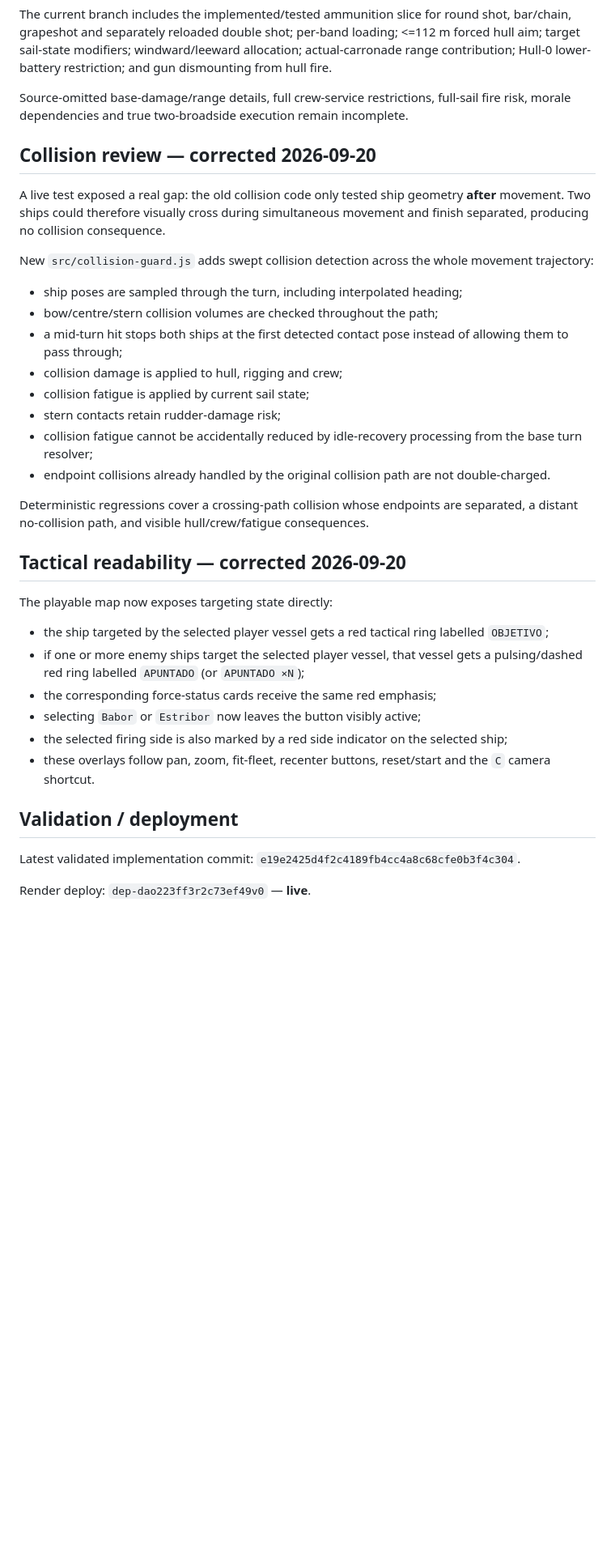
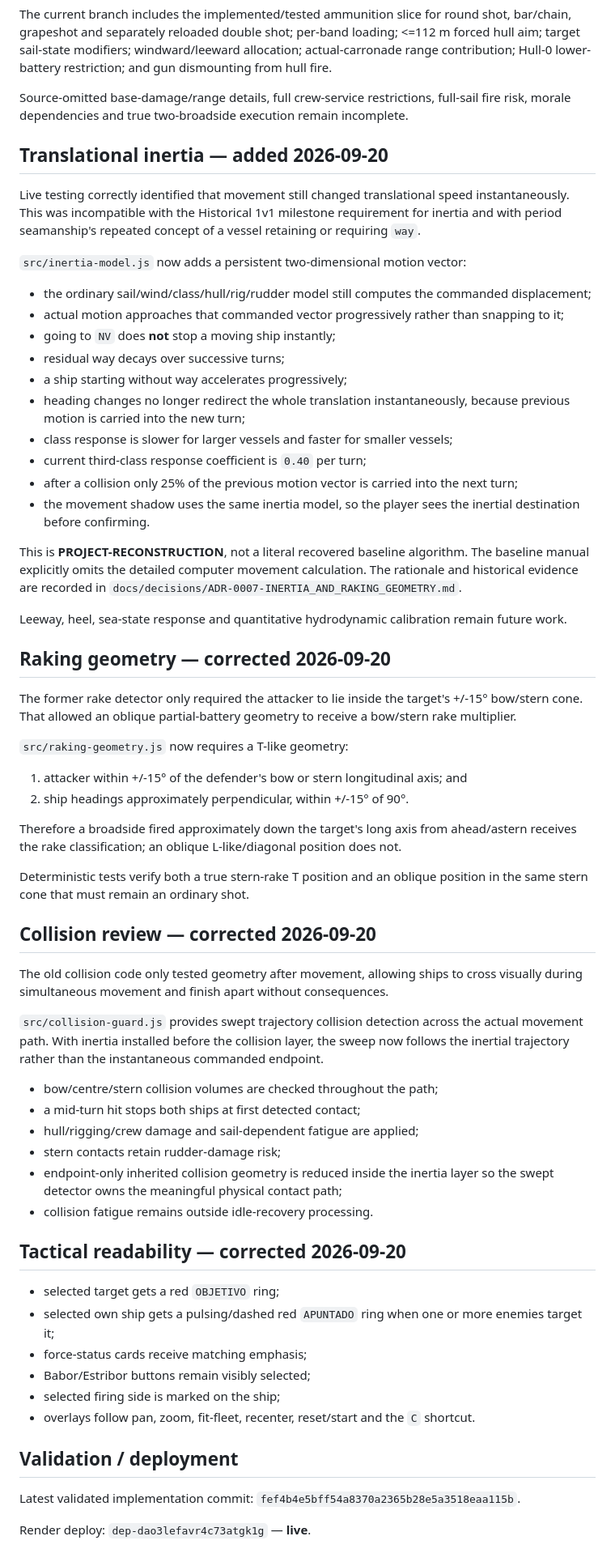
Before and after one commit to Reyndio/batalla-naval-juego, a Markdown page: PROJECT_STATE.md, the part around one of its changes. Shown at 81% size. Rendered like a GitHub page; blank space fills up the shorter version.

Commit message:
Record inertia and strict raking geometry validation

```diff
--- a/PROJECT_STATE.md
+++ b/PROJECT_STATE.md
@@ -75,37 +76,65 @@ The current branch includes the implemented/tested ammunition slice for round sh
 
 Source-omitted base-damage/range details, full crew-service restrictions, full-sail fire risk, morale dependencies and true two-broadside execution remain incomplete.
 
+## Translational inertia — added 2026-09-20
+
+Live testing correctly identified that movement still changed translational speed instantaneously. This was incompatible with the Historical 1v1 milestone requirement for inertia and with period seamanship's repeated concept of a vessel retaining or requiring `way`.
+
+`src/inertia-model.js` now adds a persistent two-dimensional motion vector:
+
+- the ordinary sail/wind/class/hull/rig/rudder model still computes the commanded displacement;
+- actual motion approaches that commanded vector progressively rather than snapping to it;
+- going to `NV` does **not** stop a moving ship instantly;
+- residual way decays over successive turns;
+- a ship starting without way accelerates progressively;
+- heading changes no longer redirect the whole translation instantaneously, because previous motion is carried into the new turn;
+- class response is slower for larger vessels and faster for smaller vessels;
+- current third-class response coefficient is `0.40` per turn;
+- after a collision only 25% of the previous motion vector is carried into the next turn;
+- the movement shadow uses the same inertia model, so the player sees the inertial destination before confirming.
+
+This is **PROJECT-RECONSTRUCTION**, not a literal recovered baseline algorithm. The baseline manual explicitly omits the detailed computer movement calculation. The rationale and historical evidence are recorded in `docs/decisions/ADR-0007-INERTIA_AND_RAKING_GEOMETRY.md`.
+
+Leeway, heel, sea-state response and quantitative hydrodynamic calibration remain future work.
+
+## Raking geometry — corrected 2026-09-20
+
+The former rake detector only required the attacker to lie inside the target's +/-15° bow/stern cone. That allowed an oblique partial-battery geometry to receive a bow/stern rake multiplier.
+
+`src/raking-geometry.js` now requires a T-like geometry:
+
+1. attacker within +/-15° of the defender's bow or stern longitudinal axis; and
+2. ship headings approximately perpendicular, within +/-15° of 90°.
+
+Therefore a broadside fired approximately down the target's long axis from ahead/astern receives the rake classification; an oblique L-like/diagonal position does not.
+
+Deterministic tests verify both a true stern-rake T position and an oblique position in the same stern cone that must remain an ordinary shot.
+
 ## Collision review — corrected 2026-09-20
 
-A live test exposed a real gap: the old collision code only tested ship geometry **after** movement. Two ships could therefore visually cross during simultaneous movement and finish separated, producing no collision consequence.
+The old collision code only tested geometry after movement, allowing ships to cross visually during simultaneous movement and finish apart without consequences.
 
-New `src/collision-guard.js` adds swept collision detection across the whole movement trajectory:
+`src/collision-guard.js` provides swept trajectory collision detection across the actual movement path. With inertia installed before the collision layer, the sweep now follows the inertial trajectory rather than the instantaneous commanded endpoint.
 
-- ship poses are sampled through the turn, including interpolated heading;
 - bow/centre/stern collision volumes are checked throughout the path;
-- a mid-turn hit stops both ships at the first detected contact pose instead of allowing them to pass through;
-- collision damage is applied to hull, rigging and crew;
-- collision fatigue is applied by current sail state;
+- a mid-turn hit stops both ships at first detected contact;
+- hull/rigging/crew damage and sail-dependent fatigue are applied;
 - stern contacts retain rudder-damage risk;
-- collision fatigue cannot be accidentally reduced by idle-recovery processing from the base turn resolver;
-- endpoint collisions already handled by the original collision path are not double-charged.
-
-Deterministic regressions cover a crossing-path collision whose endpoints are separated, a distant no-collision path, and visible hull/crew/fatigue consequences.
+- endpoint-only inherited collision geometry is reduced inside the inertia layer so the swept detector owns the meaningful physical contact path;
+- collision fatigue remains outside idle-recovery processing.
 
 ## Tactical readability — corrected 2026-09-20
 
-The playable map now exposes targeting state directly:
-
-- the ship targeted by the selected player vessel gets a red tactical ring labelled `OBJETIVO`;
-- if one or more enemy ships target the selected player vessel, that vessel gets a pulsing/dashed red ring labelled `APUNTADO` (or `APUNTADO ×N`);
-- the corresponding force-status cards receive the same red emphasis;
-- selecting `Babor` or `Estribor` now leaves the button visibly active;
-- the selected firing side is also marked by a red side indicator on the selected ship;
-- these overlays follow pan, zoom, fit-fleet, recenter buttons, reset/start and the `C` camera shortcut.
+- selected target gets a red `OBJETIVO` ring;
+- selected own ship gets a pulsing/dashed red `APUNTADO` ring when one or more enemies target it;
+- force-status cards receive matching emphasis;
+- Babor/Estribor buttons remain visibly selected;
+- selected firing side is marked on the ship;
+- overlays follow pan, zoom, fit-fleet, recenter, reset/start and the `C` shortcut.
 
 ## Validation / deployment
 
-Latest validated implementation commit: `e19e2425d4f2c4189fb4cc4a8c68cfe0b3f4c304`.
+Latest validated implementation commit: `fef4b4e5bff54a8370a2365b28e5a3518eaa115b`.
 
-Render deploy: `dep-dao223ff3r2c73ef49v0` — **live**.
+Render deploy: `dep-dao3lefavr4c73atgk1g` — **live**.
 
```
Also changed, not shown: other parts of PROJECT_STATE.md (+9 -14 lines).
